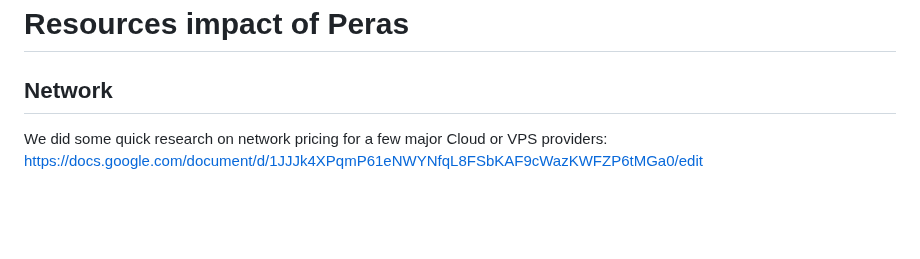
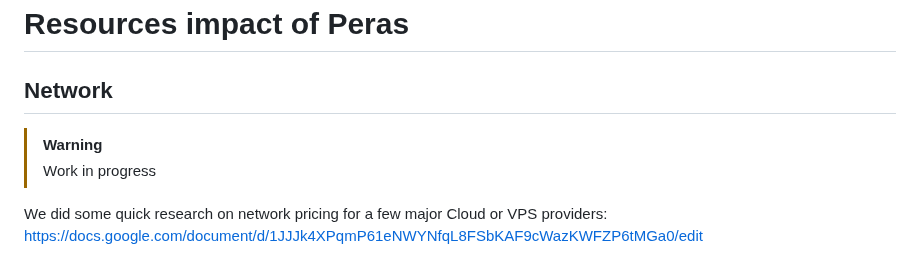
Before and after one commit to input-output-hk/peras-design, a Markdown page: site/reports/tech-report-2.md, the part around the change. GitHub-like rendering; blank space fills up the shorter version.

Commit message:
Note on WIP for section on resources consumption

```diff
--- a/site/reports/tech-report-2.md
+++ b/site/reports/tech-report-2.md
@@ -984,6 +984,10 @@ There are still opportunities for syntactic sugar that would make the code more
 
 ## Network
 
+> [!WARNING]
+>
+> Work in progress
+
 We did some quick research on network pricing for a few major Cloud or VPS providers: https://docs.google.com/document/d/1JJJk4XPqmP61eNWYNfqL8FSbKAF9cWazKWFZP6tMGa0/edit
 
 Comparison table in USD/mo for different outgoing data transfer volumes expressed as bytes/seconds and similar VMs (32GB RAM, 4+ Cores, 500GB+ SSD disk). The base cost of the VM is added to the network cost to yield total costs:
```
